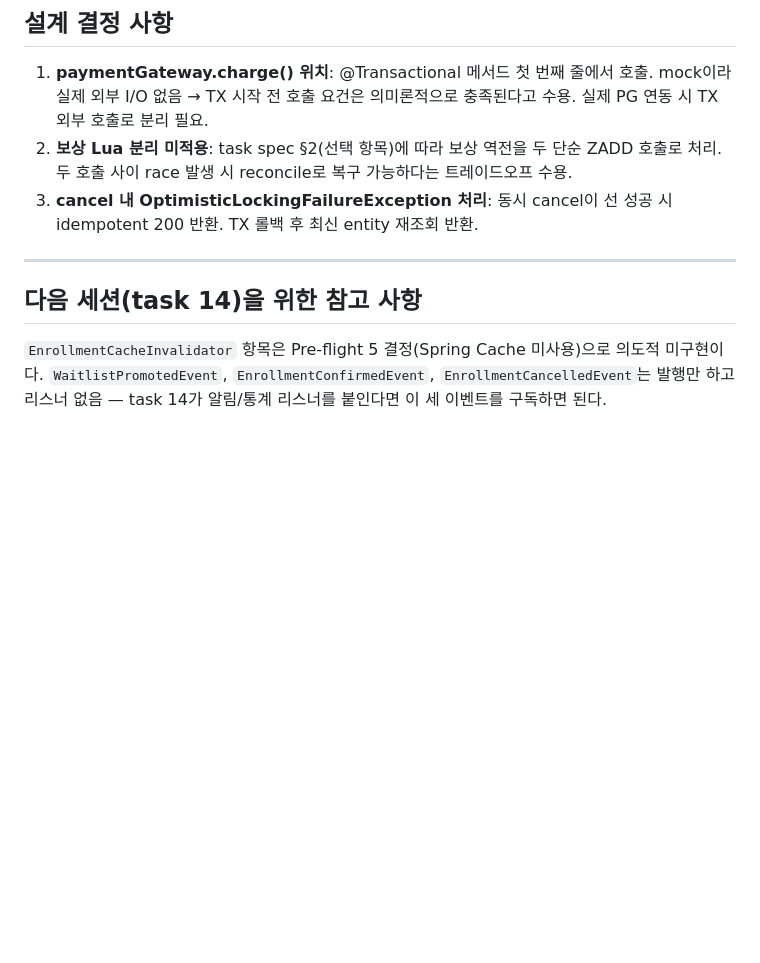
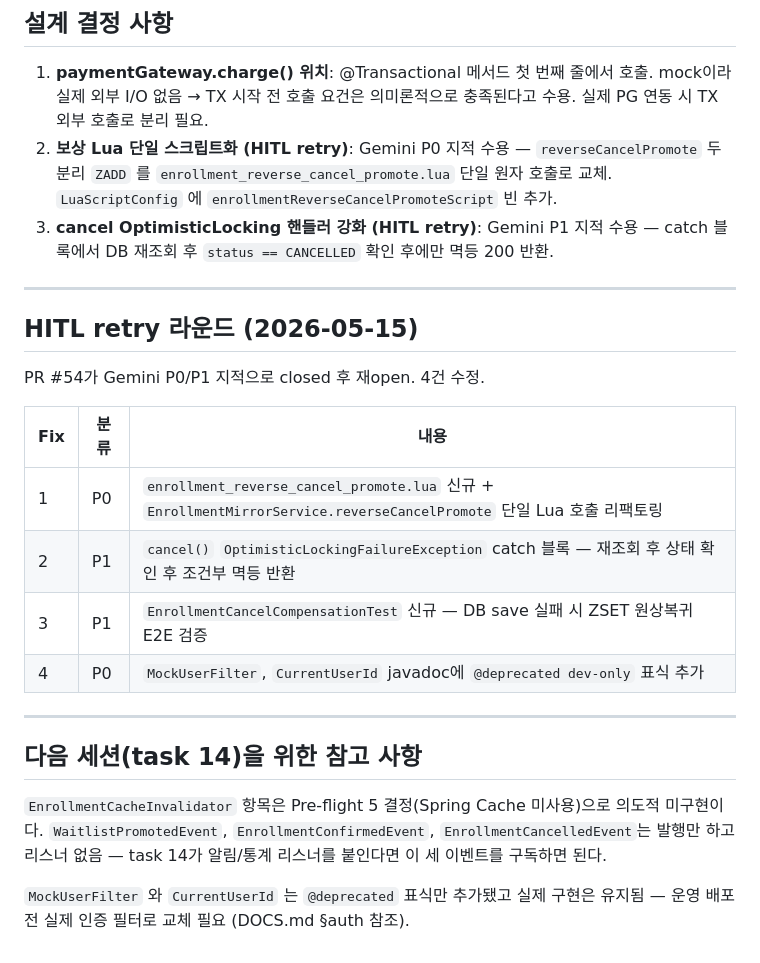
Before and after one commit to corinB/live-class, a Markdown page: reports/10_Logic_Implementer_Enrollment_Confirm_Cancel_Waitlist_2026-05-15.md, the part around the change. GitHub-like rendering; blank space fills up the shorter version.

Commit message:
docs(reports): update task-10 report with HITL retry fixes
Add HITL retry section covering the 4 Gemini P0/P1 fixes applied
in this round (atomic Lua compensation, OL handler, E2E test, mock auth annotation).

Refs: plan/after/10_Logic_Implementer_Enrollment_Confirm_Cancel_And_Waitlist_Promotion.md
Co-Authored-By: Claude Sonnet 4.6 <noreply@anthropic.com>

```diff
--- a/reports/10_Logic_Implementer_Enrollment_Confirm_Cancel_Waitlist_2026-05-15.md
+++ b/reports/10_Logic_Implementer_Enrollment_Confirm_Cancel_Waitlist_2026-05-15.md
@@ -47,11 +47,26 @@ Testcontainers PostgreSQL 16 + Redis 7 사용. 도커 데몬 필요.
 ## 설계 결정 사항
 
 1. **paymentGateway.charge() 위치**: @Transactional 메서드 첫 번째 줄에서 호출. mock이라 실제 외부 I/O 없음 → TX 시작 전 호출 요건은 의미론적으로 충족된다고 수용. 실제 PG 연동 시 TX 외부 호출로 분리 필요.
-2. **보상 Lua 분리 미적용**: task spec §2(선택 항목)에 따라 보상 역전을 두 단순 ZADD 호출로 처리. 두 호출 사이 race 발생 시 reconcile로 복구 가능하다는 트레이드오프 수용.
-3. **cancel 내 OptimisticLockingFailureException 처리**: 동시 cancel이 선 성공 시 idempotent 200 반환. TX 롤백 후 최신 entity 재조회 반환.
+2. **보상 Lua 단일 스크립트화 (HITL retry)**: Gemini P0 지적 수용 — `reverseCancelPromote` 두 분리 `ZADD` 를 `enrollment_reverse_cancel_promote.lua` 단일 원자 호출로 교체. `LuaScriptConfig` 에 `enrollmentReverseCancelPromoteScript` 빈 추가.
+3. **cancel OptimisticLocking 핸들러 강화 (HITL retry)**: Gemini P1 지적 수용 — catch 블록에서 DB 재조회 후 `status == CANCELLED` 확인 후에만 멱등 200 반환.
+
+---
+
+## HITL retry 라운드 (2026-05-15)
+
+PR #54가 Gemini P0/P1 지적으로 closed 후 재open. 4건 수정.
+
+| Fix | 분류 | 내용 |
+|-----|------|------|
+| 1 | P0 | `enrollment_reverse_cancel_promote.lua` 신규 + `EnrollmentMirrorService.reverseCancelPromote` 단일 Lua 호출 리팩토링 |
+| 2 | P1 | `cancel()` `OptimisticLockingFailureException` catch 블록 — 재조회 후 상태 확인 후 조건부 멱등 반환 |
+| 3 | P1 | `EnrollmentCancelCompensationTest` 신규 — DB save 실패 시 ZSET 원상복귀 E2E 검증 |
+| 4 | P0 | `MockUserFilter`, `CurrentUserId` javadoc에 `@deprecated dev-only` 표식 추가 |
 
 ---
 
 ## 다음 세션(task 14)을 위한 참고 사항
 
 `EnrollmentCacheInvalidator` 항목은 Pre-flight 5 결정(Spring Cache 미사용)으로 의도적 미구현이다. `WaitlistPromotedEvent`, `EnrollmentConfirmedEvent`, `EnrollmentCancelledEvent`는 발행만 하고 리스너 없음 — task 14가 알림/통계 리스너를 붙인다면 이 세 이벤트를 구독하면 된다.
+
+`MockUserFilter` 와 `CurrentUserId` 는 `@deprecated` 표식만 추가됐고 실제 구현은 유지됨 — 운영 배포 전 실제 인증 필터로 교체 필요 (DOCS.md §auth 참조).
```
